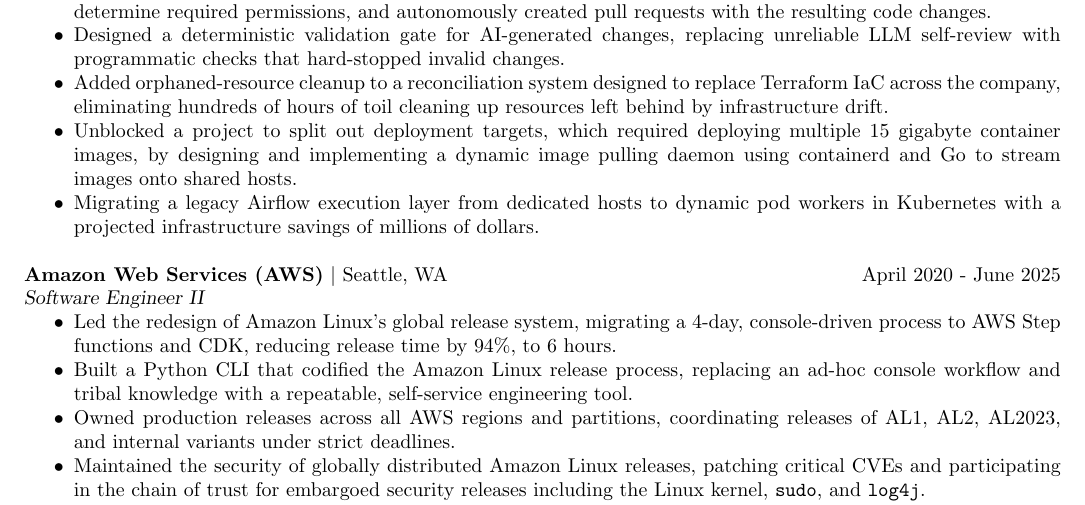
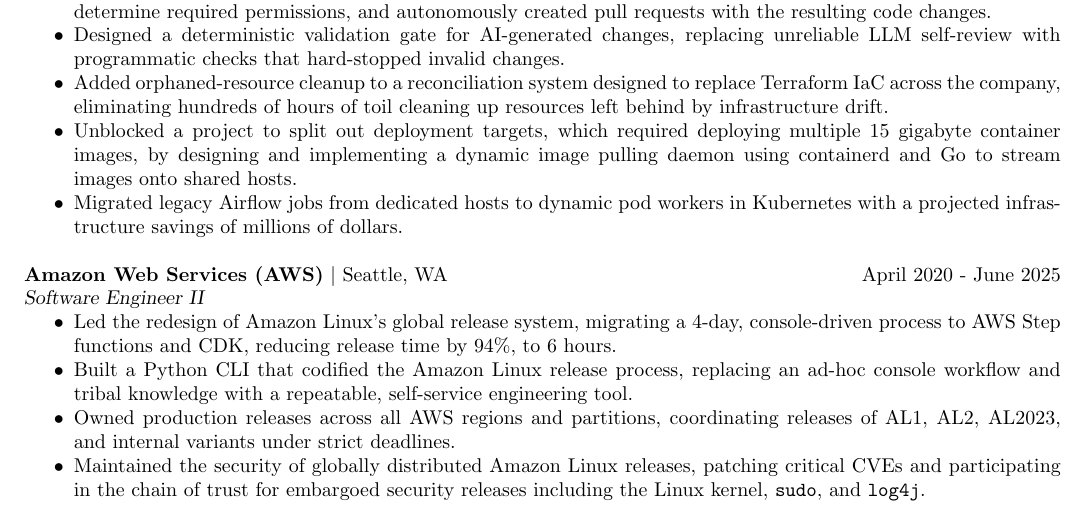
Before and after one commit to Timidger/resume, a LaTeX CV (resume.tex): part of the page, cut so that both start at the same text. Compiled offline with pdfLaTeX.

Commit message:
Fixed tense

```diff
--- a/resume.tex
+++ b/resume.tex
@@ -45,7 +45,7 @@
 		container images, by designing and implementing a dynamic image
 		pulling daemon using containerd and Go to stream images onto
 		shared hosts.
-	\item Migrating a legacy Airflow execution layer from dedicated hosts to dynamic
+	\item Migrated legacy Airflow jobs from dedicated hosts to dynamic
 		pod workers in Kubernetes with a projected infrastructure savings of millions of dollars.
 \end{itemize}
 
```
Also changed, not shown: resume.pdf.
